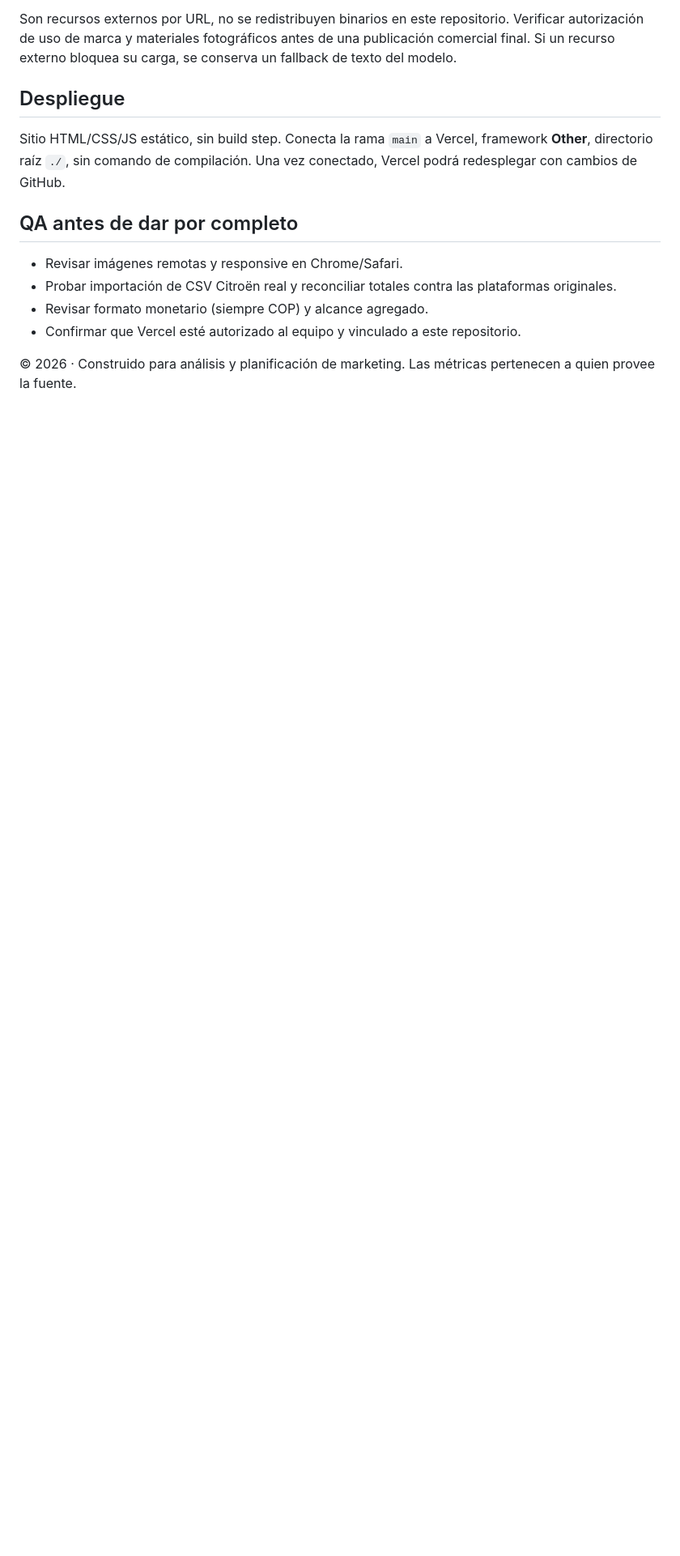
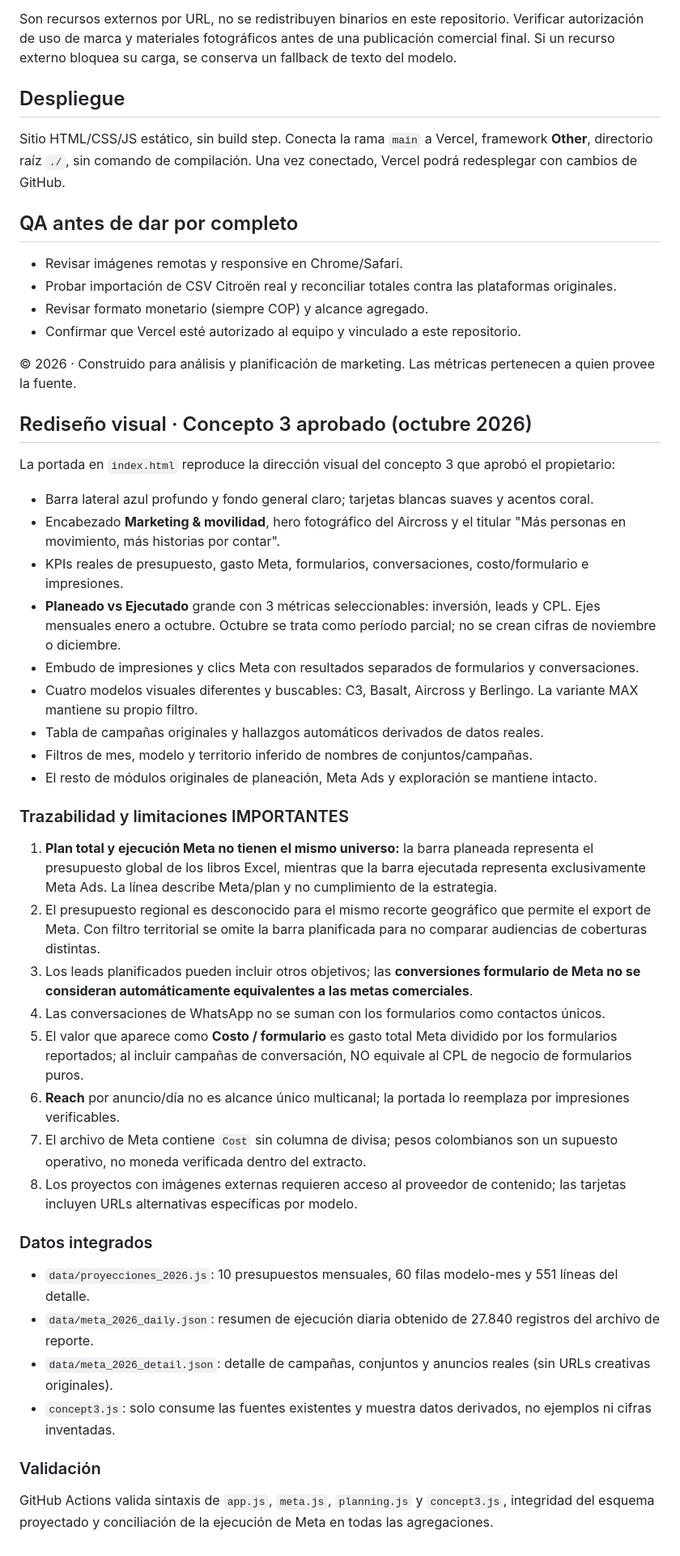
Before and after one commit to santiagoherrera1886-ai/citroen, a Markdown page: README.md, the part around one of its changes. Shown at 81% size. GitHub-like rendering; blank space fills up the shorter version.

Commit message:
docs: clarify concept 3 production features and audit limitations of plan vs Meta actuals

```diff
--- a/README.md
+++ b/README.md
@@ -74,3 +74,38 @@ Sitio HTML/CSS/JS estático, sin build step. Conecta la rama `main` a Vercel, fr
 - Confirmar que Vercel esté autorizado al equipo y vinculado a este repositorio.
 
 © 2026 · Construido para análisis y planificación de marketing. Las métricas pertenecen a quien provee la fuente.
+
+## Rediseño visual · Concepto 3 aprobado (octubre 2026)
+
+La portada en `index.html` reproduce la dirección visual del concepto 3 que aprobó el propietario:
+- Barra lateral azul profundo y fondo general claro; tarjetas blancas suaves y acentos coral.
+- Encabezado **Marketing & movilidad**, hero fotográfico del Aircross y el titular "Más personas en movimiento, más historias por contar".
+- KPIs reales de presupuesto, gasto Meta, formularios, conversaciones, costo/formulario e impresiones.
+- **Planeado vs Ejecutado** grande con 3 métricas seleccionables: inversión, leads y CPL. Ejes mensuales enero a octubre. Octubre se trata como período parcial; no se crean cifras de noviembre o diciembre.
+- Embudo de impresiones y clics Meta con resultados separados de formularios y conversaciones.
+- Cuatro modelos visuales diferentes y buscables: C3, Basalt, Aircross y Berlingo. La variante MAX mantiene su propio filtro.
+- Tabla de campañas originales y hallazgos automáticos derivados de datos reales.
+- Filtros de mes, modelo y territorio inferido de nombres de conjuntos/campañas.
+- El resto de módulos originales de planeación, Meta Ads y exploración se mantiene intacto.
+
+### Trazabilidad y limitaciones IMPORTANTES
+
+1. **Plan total y ejecución Meta no tienen el mismo universo:** la barra planeada representa el presupuesto global de los libros Excel, mientras que la barra ejecutada representa exclusivamente Meta Ads. La línea describe Meta/plan y no cumplimiento de la estrategia.
+2. El presupuesto regional es desconocido para el mismo recorte geográfico que permite el export de Meta. Con filtro territorial se omite la barra planificada para no comparar audiencias de coberturas distintas.
+3. Los leads planificados pueden incluir otros objetivos; las **conversiones formulario de Meta no se consideran automáticamente equivalentes a las metas comerciales**.
+4. Las conversaciones de WhatsApp no se suman con los formularios como contactos únicos.
+5. El valor que aparece como **Costo / formulario** es gasto total Meta dividido por los formularios reportados; al incluir campañas de conversación, NO equivale al CPL de negocio de formularios puros.
+6. **Reach** por anuncio/día no es alcance único multicanal; la portada lo reemplaza por impresiones verificables.
+7. El archivo de Meta contiene `Cost` sin columna de divisa; pesos colombianos son un supuesto operativo, no moneda verificada dentro del extracto.
+8. Los proyectos con imágenes externas requieren acceso al proveedor de contenido; las tarjetas incluyen URLs alternativas específicas por modelo.
+
+### Datos integrados
+
+- `data/proyecciones_2026.js`: 10 presupuestos mensuales, 60 filas modelo-mes y 551 líneas del detalle.
+- `data/meta_2026_daily.json`: resumen de ejecución diaria obtenido de 27.840 registros del archivo de reporte.
+- `data/meta_2026_detail.json`: detalle de campañas, conjuntos y anuncios reales (sin URLs creativas originales).
+- `concept3.js`: solo consume las fuentes existentes y muestra datos derivados, no ejemplos ni cifras inventadas.
+
+### Validación
+
+GitHub Actions valida sintaxis de `app.js`, `meta.js`, `planning.js` y `concept3.js`, integridad del esquema proyectado y conciliación de la ejecución de Meta en todas las agregaciones.
```
Also changed, not shown: other parts of README.md (+3 -3 lines).
